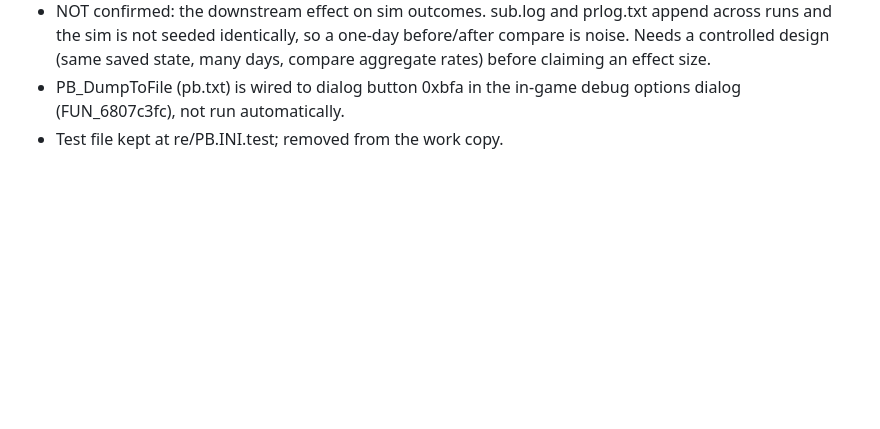
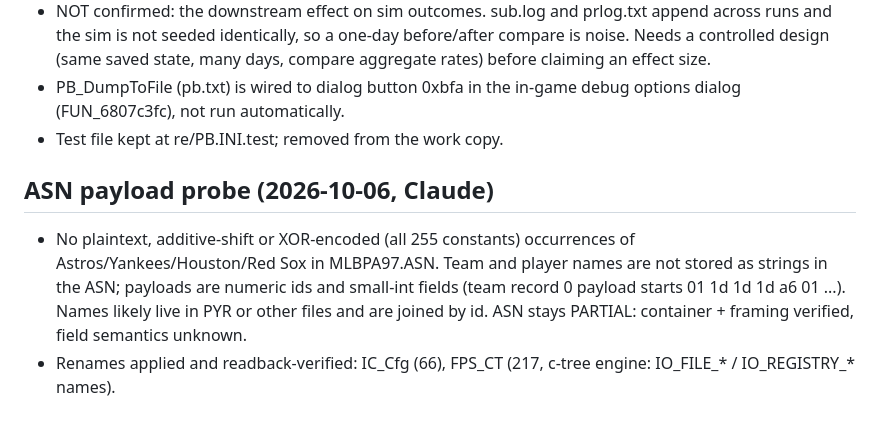
Before and after one commit to wburns02/bbpro98, a Markdown page: work/RE_FINDINGS.md, the part around the change. GitHub-like rendering; blank space fills up the shorter version.

Commit message:
RE: ASN probe, IC_Cfg and FPS_CT renames
Co-Authored-By: Claude Sonnet 5.5 <noreply@anthropic.com>

```diff
--- a/work/RE_FINDINGS.md
+++ b/work/RE_FINDINGS.md
@@ -70,3 +70,7 @@ Output looks plausible and cites strings/callees. Needs the audit gate (spot che
 - NOT confirmed: the downstream effect on sim outcomes. sub.log and prlog.txt append across runs and the sim is not seeded identically, so a one-day before/after compare is noise. Needs a controlled design (same saved state, many days, compare aggregate rates) before claiming an effect size.
 - PB_DumpToFile (pb.txt) is wired to dialog button 0xbfa in the in-game debug options dialog (FUN_6807c3fc), not run automatically.
 - Test file kept at re/PB.INI.test; removed from the work copy.
+
+## ASN payload probe (2026-10-06, Claude)
+- No plaintext, additive-shift or XOR-encoded (all 255 constants) occurrences of Astros/Yankees/Houston/Red Sox in MLBPA97.ASN. Team and player names are not stored as strings in the ASN; payloads are numeric ids and small-int fields (team record 0 payload starts 01 1d 1d 1d a6 01 ...). Names likely live in PYR or other files and are joined by id. ASN stays PARTIAL: container + framing verified, field semantics unknown.
+- Renames applied and readback-verified: IC_Cfg (66), FPS_CT (217, c-tree engine: IO_FILE_* / IO_REGISTRY_* names).
```
